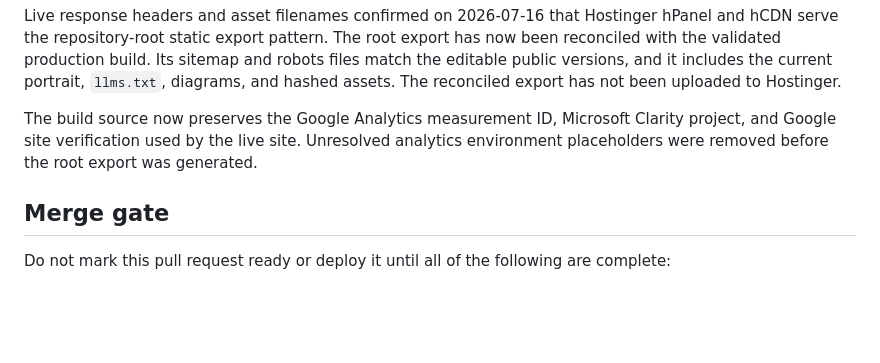
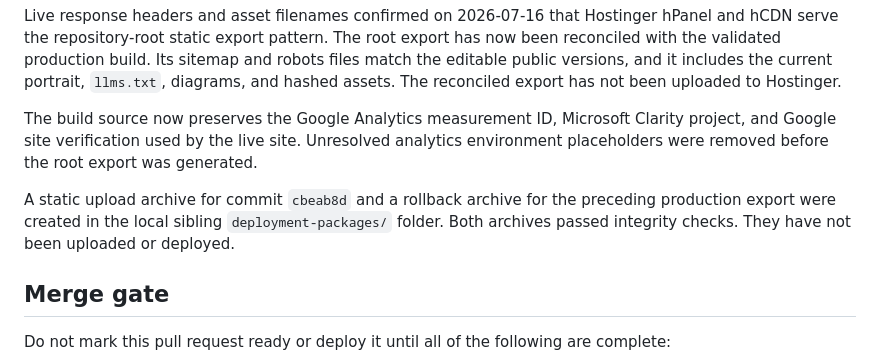
Before and after one commit to barranainc/ikramrana.com, a Markdown page: FULL_SITE_REVIEW.md, the part around the change. GitHub-like rendering; blank space fills up the shorter version.

```diff
--- a/FULL_SITE_REVIEW.md
+++ b/FULL_SITE_REVIEW.md
@@ -175,6 +175,8 @@ Live response headers and asset filenames confirmed on 2026-07-16 that Hostinger
 
 The build source now preserves the Google Analytics measurement ID, Microsoft Clarity project, and Google site verification used by the live site. Unresolved analytics environment placeholders were removed before the root export was generated.
 
+A static upload archive for commit `cbeab8d` and a rollback archive for the preceding production export were created in the local sibling `deployment-packages/` folder. Both archives passed integrity checks. They have not been uploaded or deployed.
+
 ## Merge gate
 
 Do not mark this pull request ready or deploy it until all of the following are complete:
```
Also changed, not shown: OWNER_REVIEW_AND_DEPLOYMENT.md (+11 -0 lines).
